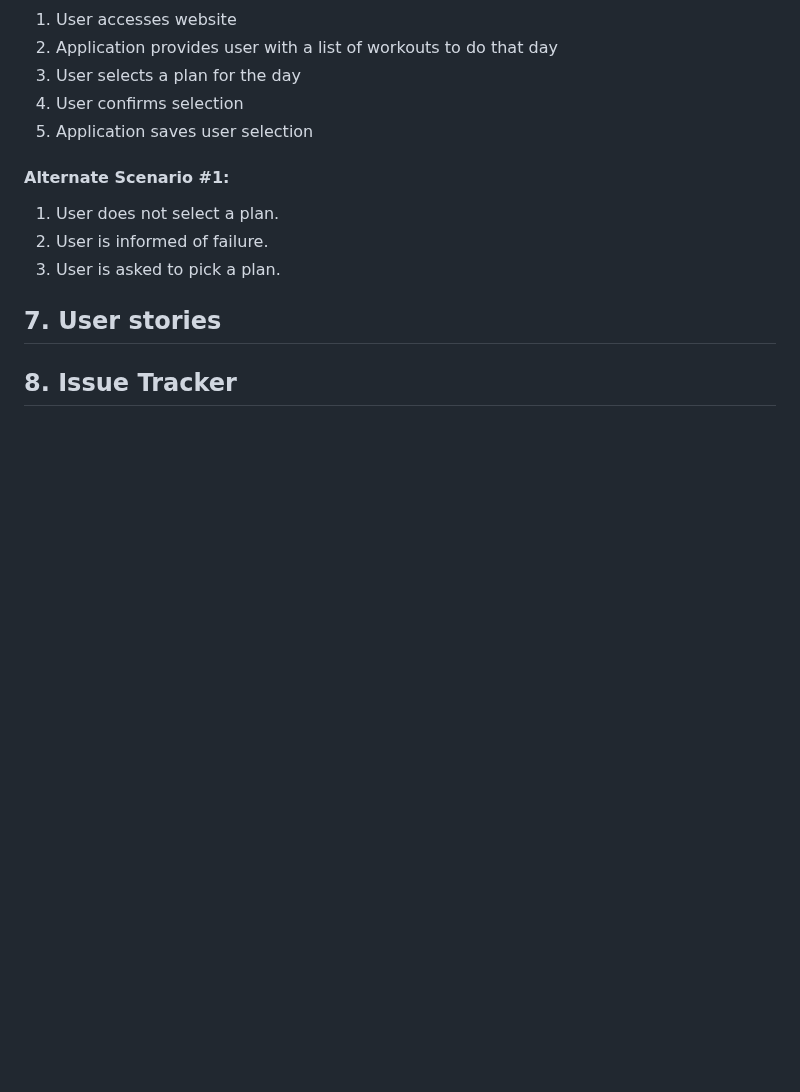
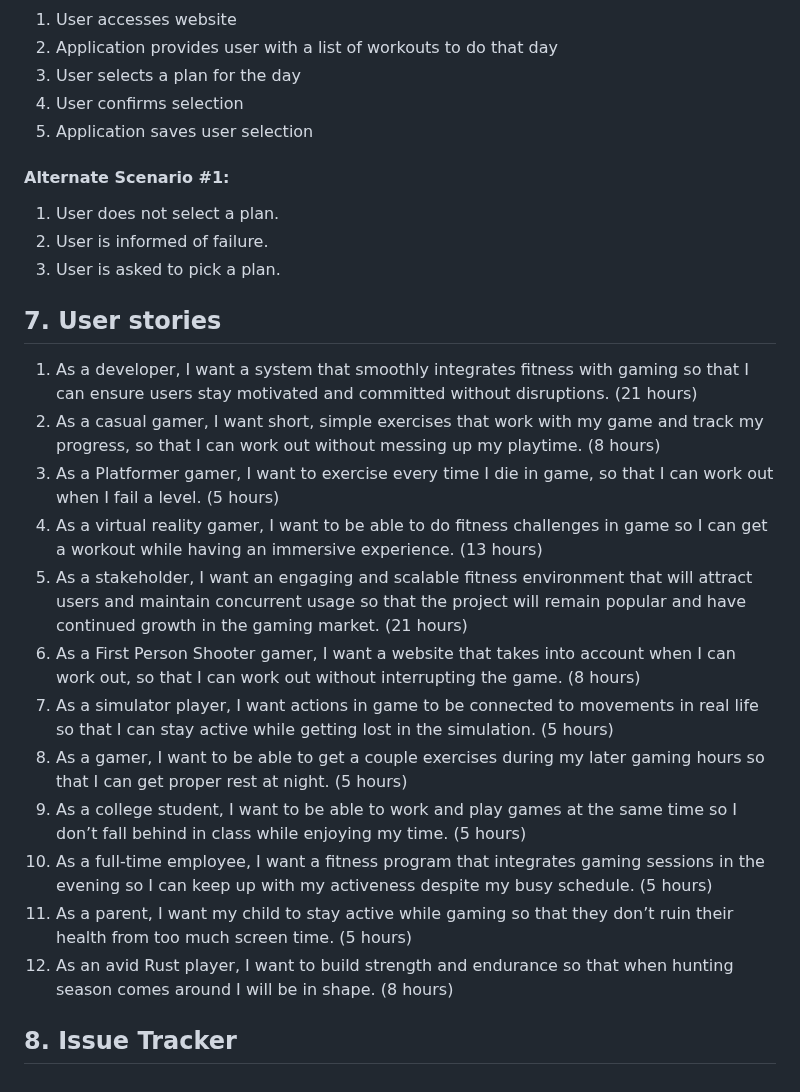
Before and after one commit to amb2893/CS386Project, a Markdown page: Deliverables/Deliverable2.md, the part around the change. Drawn GitHub-style; blank space fills up the shorter version.

Commit message:
added section 7 user stories

```diff
--- a/Deliverables/Deliverable2.md
+++ b/Deliverables/Deliverable2.md
@@ -153,6 +153,17 @@ Competitors: There are other apps and websites like GetUp that track workouts an
 
 
 ## 7. User stories
-
+1. As a developer, I want a system that smoothly integrates fitness with gaming  so that I can ensure users stay motivated and committed without disruptions. (21 hours)
+2. As a casual gamer, I want short, simple exercises that work with my game and track my progress, so that I can work out without messing up my playtime. (8 hours)
+3. As a Platformer gamer, I want to exercise every time I die in game, so that I can work out when I fail a level. (5 hours)
+4. As a virtual reality gamer, I want to be able to do fitness challenges in game so I can get a workout while having an immersive experience. (13 hours)
+5. As a stakeholder, I want an engaging  and scalable fitness environment that will attract users and maintain concurrent usage so that the project will remain popular and have continued growth in the gaming market. (21 hours)
+6. As a First Person Shooter gamer, I want a website that takes into account when I can work out, so that I can work out without interrupting the game. (8 hours)
+7. As a simulator player, I want actions in game to be connected to movements in real life so that I can stay active while getting lost in the simulation. (5 hours)
+8. As a gamer, I want to be able to get a couple exercises during my later gaming hours so that I can get proper rest at night. (5 hours)
+9. As a college student, I want to be able to work and play games at the same time so I don’t fall behind in class while enjoying my time. (5 hours)
+10. As a full-time employee, I want a fitness program that integrates gaming sessions in the evening so I can keep up with my activeness despite my busy schedule. (5 hours)
+11. As a parent, I want my child to stay active while gaming so that they don’t ruin their health from too much screen time. (5 hours)
+12. As an avid Rust player, I want to build strength and endurance so that when hunting season comes around I will be in shape. (8 hours)
 
 ## 8. Issue Tracker
```
